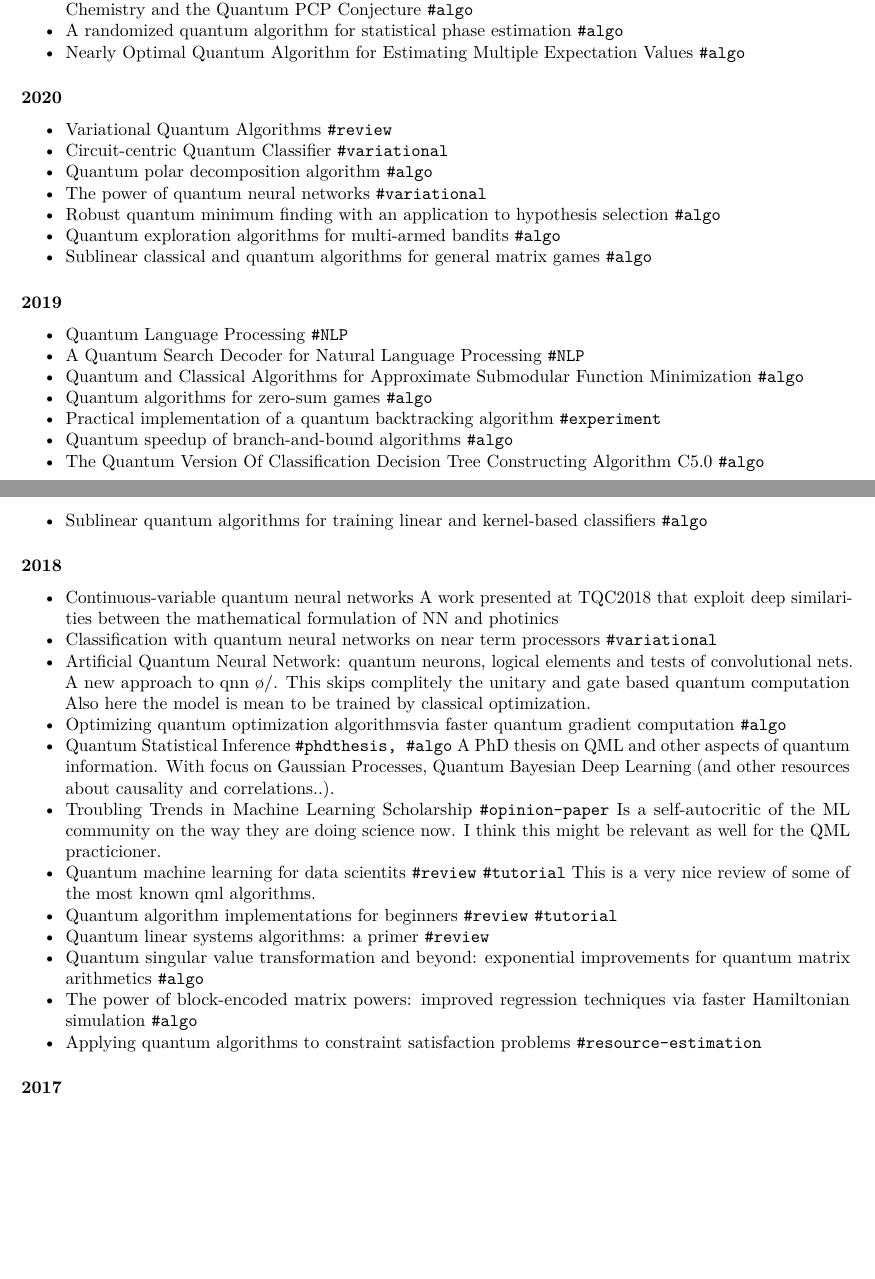
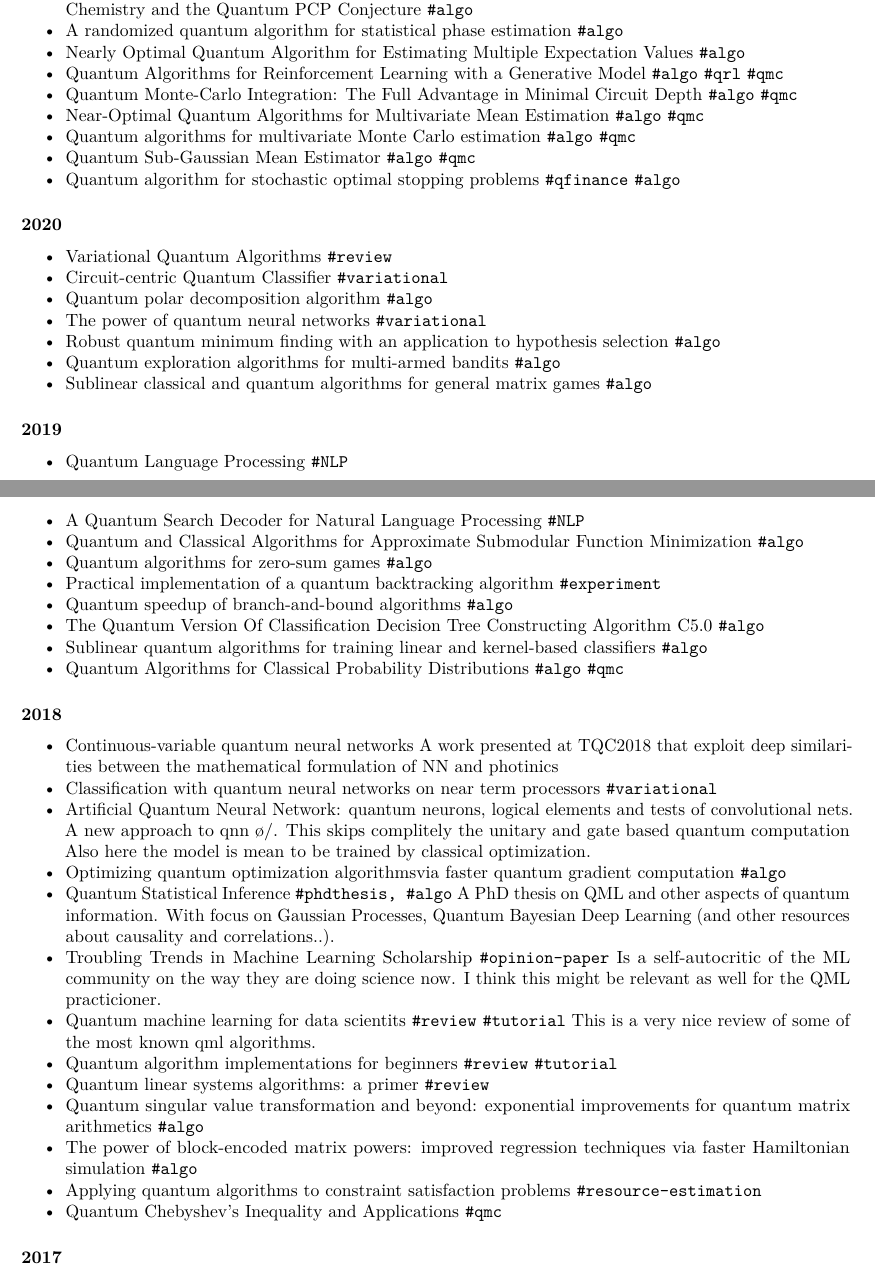
Before and after one commit to Scinawa/quantumalgorithms.org, an R Markdown document (selected-works.Rmd): two parts of pages 1 and 2 of 3 before the commit and two parts of pages 1 and 2 of 4 after it, joined at a grey line, cut so that both start at the same text, the shorter picture padded with empty space. Rendered offline with R 4.5, knitr and Pandoc, then LaTeX, with nearby package versions.

Commit message:
Add more quantum monte carlo algorithms to selected works, css edits.

```diff
--- a/selected-works.Rmd
+++ b/selected-works.Rmd
@@ -32,6 +32,12 @@ A massive review on the state-of-the-art quantum algorithms for NISQ architectur
 - [Dequantizing the Quantum Singular Value Transformation: Hardness and Applications to Quantum Chemistry and the Quantum PCP Conjecture](https://arxiv.org/abs/2111.09079) `#algo`
 - [A randomized quantum algorithm for statistical phase estimation](https://arxiv.org/abs/2110.12071) `#algo`
 - [Nearly Optimal Quantum Algorithm for Estimating Multiple Expectation Values](https://arxiv.org/abs/2111.09283) `#algo`
+- [Quantum Algorithms for Reinforcement Learning with a Generative Model](https://arxiv.org/abs/2112.08451) `#algo` `#qrl` `#qmc`
+- [Quantum Monte-Carlo Integration: The Full Advantage in Minimal Circuit Depth](https://arxiv.org/abs/2105.09100) `#algo` `#qmc`
+- [Near-Optimal Quantum Algorithms for Multivariate Mean Estimation](https://arxiv.org/abs/2111.09787) `#algo` `#qmc`
+- [Quantum algorithms for multivariate Monte Carlo estimation](https://arxiv.org/abs/2107.03410) `#algo` `#qmc`
+- [Quantum Sub-Gaussian Mean Estimator](https://arxiv.org/abs/2108.12172) `#algo` `#qmc`
+- [Quantum algorithm for stochastic optimal stopping problems](https://arxiv.org/abs/2111.15332) `#qfinance` `#algo`
 
 
 #### 2020 {-}
@@ -55,6 +61,8 @@ A massive review on the state-of-the-art quantum algorithms for NISQ architectur
 - [Quantum speedup of branch-and-bound algorithms](https://arxiv.org/abs/1906.10375) `#algo`
 - [The Quantum Version Of Classification Decision Tree Constructing Algorithm C5.0](https://arxiv.org/pdf/1907.06840.pdf) `#algo`
 - [Sublinear quantum algorithms for training linear and kernel-based classifiers](http://proceedings.mlr.press/v97/li19b/li19b.pdf) `#algo`
+- [Quantum Algorithms for Classical Probability Distributions](https://arxiv.org/pdf/1904.02192.pdf) `#algo` `#qmc`
+
 
 #### 2018 {-}
 
@@ -76,6 +84,7 @@ This is a very nice review of some of the most known qml algorithms.
 - [Quantum singular value transformation and beyond: exponential improvements for quantum matrix arithmetics](https://arxiv.org/abs/1806.01838) `#algo`
 - [The power of block-encoded matrix powers: improved regression techniques via faster Hamiltonian simulation](https://arxiv.org/abs/1804.01973) `#algo`
 - [Applying quantum algorithms to constraint satisfaction problems](https://arxiv.org/abs/1810.05582) `#resource-estimation`
+- [Quantum Chebyshev's Inequality and Applications](https://arxiv.org/abs/1807.06456) `#qmc`
 
 
 
--- a/style.css
+++ b/style.css
@@ -421,7 +421,7 @@ img {
 }
 
 .exercise {
-      background-color: #8ff18d3b;
+      background-color: #FFC4C3;  /* #8ff18d3b; */
   border: 2px;
   padding: 10px;
   border-radius: 25px;
```
